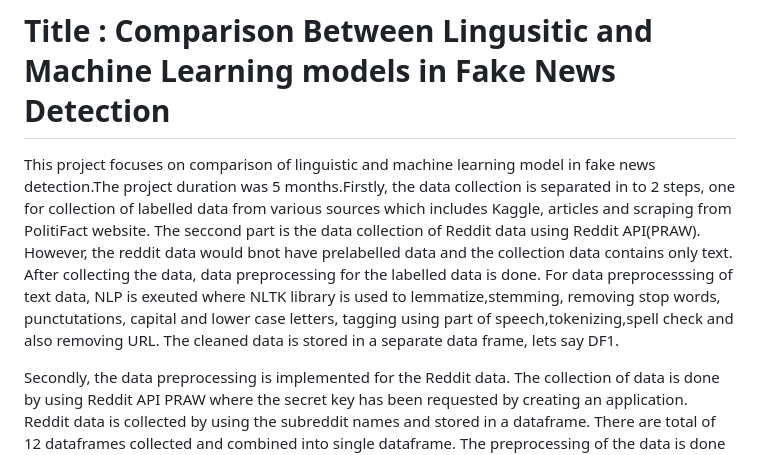
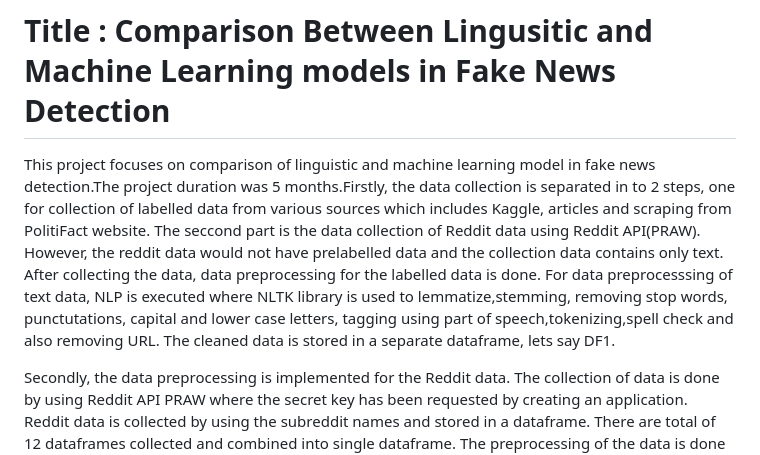
Before and after one commit to Saarvin97/Master.Project, a Markdown page: README.md, the part around one of its changes. Rendered like a GitHub page.

```diff
--- a/README.md
+++ b/README.md
@@ -1,6 +1,6 @@
 # Title : Comparison Between Lingusitic and Machine Learning models in Fake News Detection
 
-This project focuses on comparison of linguistic and machine learning model in fake news detection.The project duration was 5 months.Firstly, the data collection is separated in to 2 steps, one for collection of labelled data from various sources which includes Kaggle, articles and scraping from PolitiFact website. The seccond part is the data collection of Reddit data using Reddit API(PRAW). However, the reddit data would bnot have prelabelled data and the collection data contains only text. After collecting the data, data preprocessing for the labelled data is done. For data preprocesssing of text data, NLP is exeuted where NLTK library is used to lemmatize,stemming, removing stop words, punctutations, capital and lower case letters, tagging using part of speech,tokenizing,spell check and also removing URL. The cleaned data is stored in a separate data frame, lets say DF1.
+This project focuses on comparison of linguistic and machine learning model in fake news detection.The project duration was 5 months.Firstly, the data collection is separated in to 2 steps, one for collection of labelled data from various sources which includes Kaggle, articles and scraping from PolitiFact website. The seccond part is the data collection of Reddit data using Reddit API(PRAW). However, the reddit data would not have prelabelled data and the collection data contains only text. After collecting the data, data preprocessing for the labelled data is done. For data preprocesssing of text data, NLP is executed where NLTK library is used to lemmatize,stemming, removing stop words, punctutations, capital and lower case letters, tagging using part of speech,tokenizing,spell check and also removing URL. The cleaned data is stored in a separate dataframe, lets say DF1.
 
 Secondly, the data preprocessing is implemented for the Reddit data. The collection of data is done by using Reddit API PRAW where the secret key has been requested by creating an application. Reddit data is collected by using the subreddit names and stored in a dataframe. There are total of 12 dataframes collected and combined into single dataframe. The preprocessing of the data is done using the same NLTK library that has been used for labelled data collection.
 
```
Also changed, not shown: other parts of README.md (+1 -1 lines).
